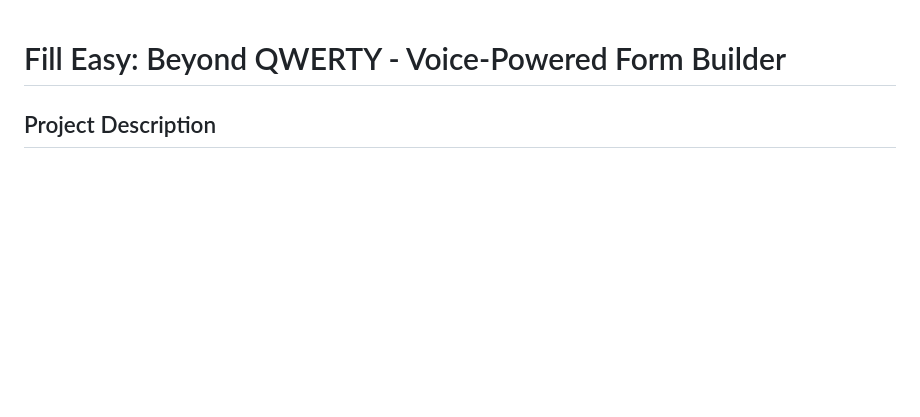
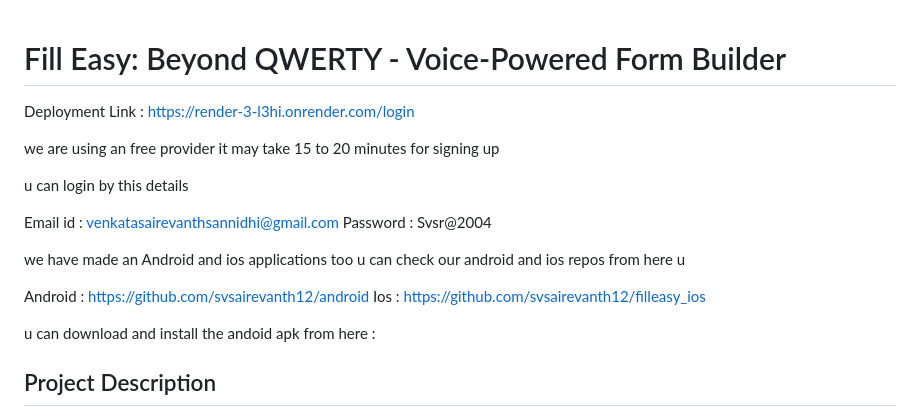
Before and after one commit to svsairevanth12/render, a Markdown page: README.md, the part around the change. Drawn GitHub-style; blank space fills up the shorter version.

```diff
--- a/README.md
+++ b/README.md
@@ -1,4 +1,30 @@
 # Fill Easy: Beyond QWERTY - Voice-Powered Form Builder
+
+Deployment Link : https://render-3-l3hi.onrender.com/login
+
+we are using an free provider it may take 15 to 20 minutes for signing up
+
+u can login by this details
+
+Email id : venkatasairevanthsannidhi@gmail.com
+Password : Svsr@2004
+
+
+we have made an Android and ios applications too u can check our android and ios repos from here u
+
+Android : https://github.com/svsairevanth12/android
+Ios : https://github.com/svsairevanth12/filleasy_ios
+
+
+u can download and install the andoid apk from here :
+
+
+
+
+
+
+
+
 
 ## Project Description
 Fill Easy is a revolutionary form management solution designed to eliminate the inefficiencies and costs associated with traditional paper-based form processes across various sectors. Our platform specifically addresses the challenges faced by banking, healthcare, and educational institutions that struggle with manual form printing and processing costs. By providing a customizable, AI-powered digital form solution, organizations can significantly reduce operational costs while improving data collection efficiency.
```
